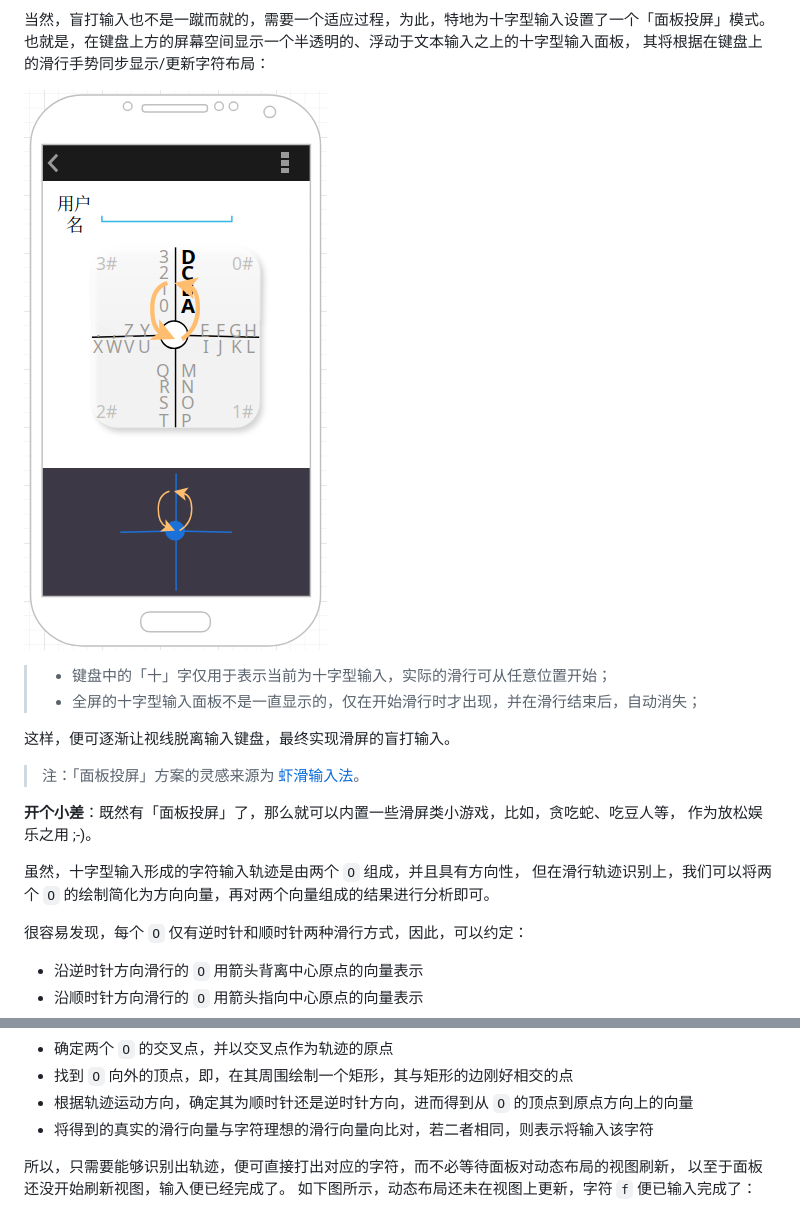
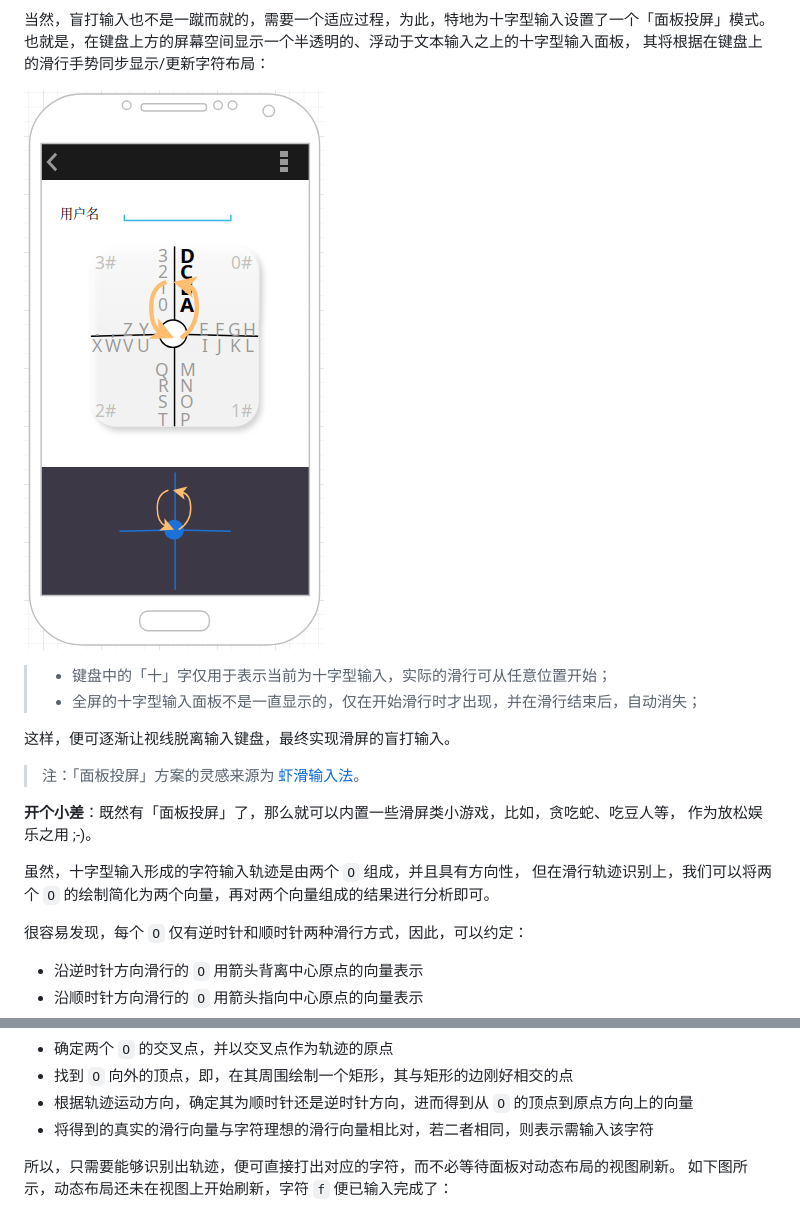
Before and after one commit to crazydan-studio/kuaizi-ime, a Markdown page: docs/design/cross-mode.md, 2 parts joined by grey strips. Drawn GitHub-style; pictures changed too: docs/design/cross-mode/40-full-screen-input.png.

Commit message:
Docs: 更新《十字型输入的交互设计》

```diff
--- a/docs/design/cross-mode.md
+++ b/docs/design/cross-mode.md
@@ -242,7 +242,7 @@ m |20| m, ma,mai,man,mao,mang, me,mei,men,meng, mi,mie,min,miu,mian,miao,ming, m
 作为放松娱乐之用 ;-)。
 
 虽然，十字型输入形成的字符输入轨迹是由两个 `O` 组成，并且具有方向性，
-但在滑行轨迹识别上，我们可以将两个 `O` 的绘制简化为方向向量，再对两个向量组成的结果进行分析即可。
+但在滑行轨迹识别上，我们可以将两个 `O` 的绘制简化为两个向量，再对两个向量组成的结果进行分析即可。
 
 很容易发现，每个 `O` 仅有逆时针和顺时针两种滑行方式，因此，可以约定：
 
@@ -258,11 +258,10 @@ m |20| m, ma,mai,man,mao,mang, me,mei,men,meng, mi,mie,min,miu,mian,miao,ming, m
 - 确定两个 `O` 的交叉点，并以交叉点作为轨迹的原点
 - 找到 `O` 向外的顶点，即，在其周围绘制一个矩形，其与矩形的边刚好相交的点
 - 根据轨迹运动方向，确定其为顺时针还是逆时针方向，进而得到从 `O` 的顶点到原点方向上的向量
-- 将得到的真实的滑行向量与字符理想的滑行向量向比对，若二者相同，则表示将输入该字符
+- 将得到的真实的滑行向量与字符理想的滑行向量相比对，若二者相同，则表示需输入该字符
 
-所以，只需要能够识别出轨迹，便可直接打出对应的字符，而不必等待面板对动态布局的视图刷新，
-以至于面板还没开始刷新视图，输入便已经完成了。
-如下图所示，动态布局还未在视图上更新，字符 `f` 便已输入完成了：
+所以，只需要能够识别出轨迹，便可直接打出对应的字符，而不必等待面板对动态布局的视图刷新。
+如下图所示，动态布局还未在视图上开始刷新，字符 `f` 便已输入完成了：
 
 ![](./cross-mode/50-lantin-blind-hit.png)
 
```
Also changed, not shown: other parts of docs/design/cross-mode.md (+1 -1 lines).
